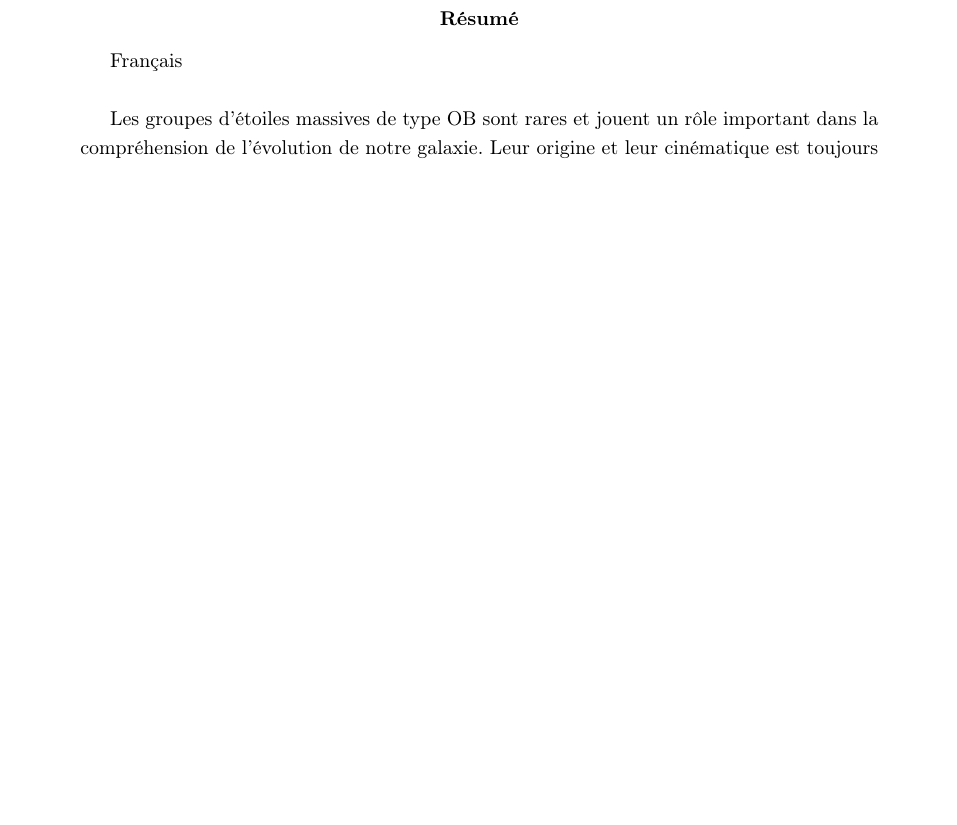
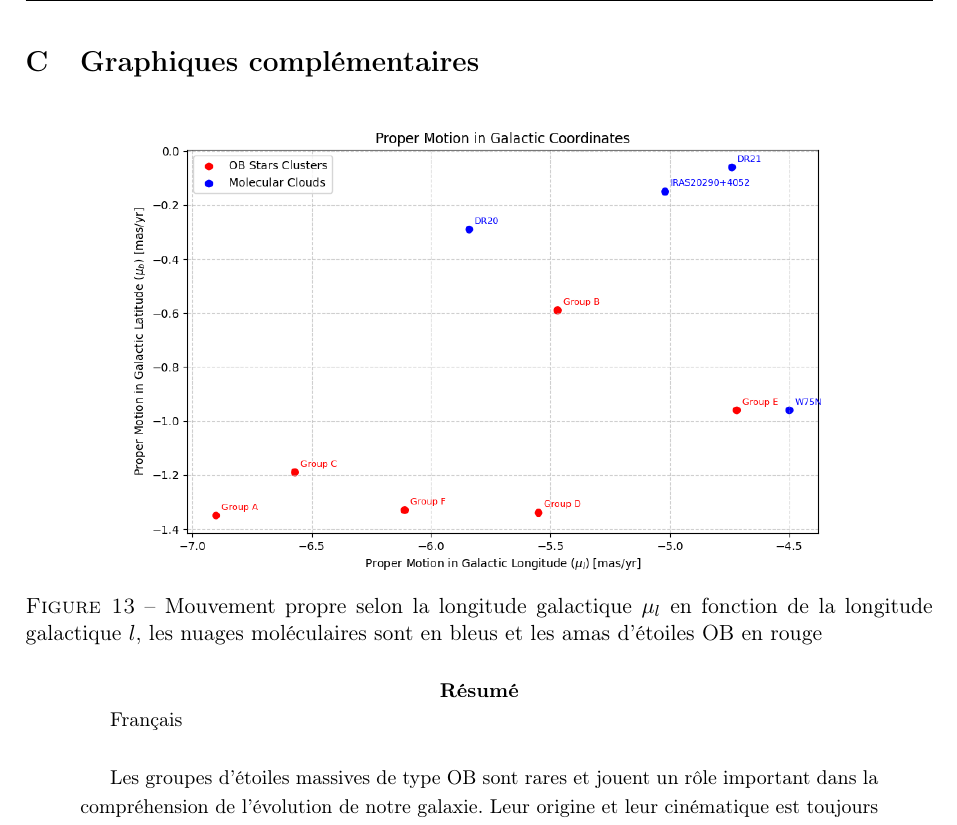
Before and after one commit to KyuriTaima/CygnusDynamics, a LaTeX paper (Rapport/Rapport de stage.tex): part of page 24 of 25 before the commit and part of page 26 of 27 after it, cut at the place of the change, the shorter picture padded with empty space. Compiled offline with pdfLaTeX.

Commit message:
Overleaf Connect auto-sync [2026-06-12 14:03:17]

```diff
--- a/Rapport/Rapport de stage.tex
+++ b/Rapport/Rapport de stage.tex
@@ -631,6 +631,15 @@
 		\Delta v_{lb} &= \sqrt{\frac{v_l^2}{v_l^2 + v_b^2} \Delta v_l^2 + \frac{v_b^2}{v_l^2 + v_b^2} \Delta v_b^2}
 	\end{align}
 
+	\section{Graphiques complémentaires}
+	\label{appendix:complementary_graphs}
+	\begin{figure}[H]
+		\centering
+		\includegraphics[height=8cm]{mu_b as a fct of mu_l.png}
+		\caption{Mouvement propre selon la longitude galactique $\mu_l$ en fonction de la longitude galactique $l$, les nuages moléculaires sont en bleus et les amas d'étoiles OB en rouge}
+		\label{fig:proper_motions}
+	\end{figure}
+
 
 	\begin{abstract}
 		Français \\
```
